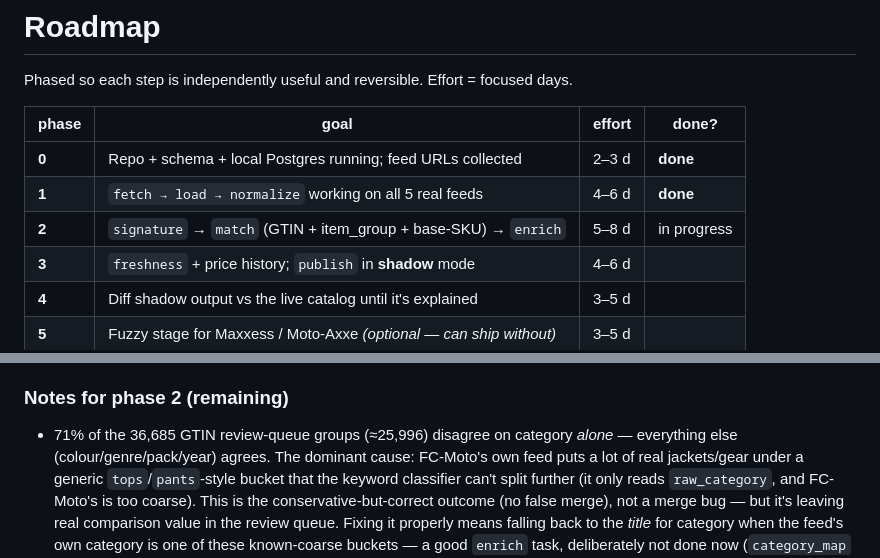
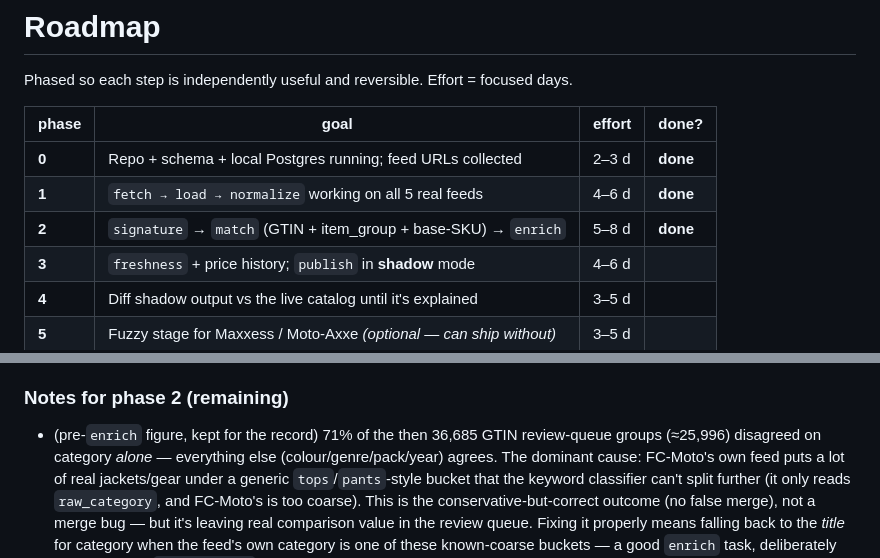
Before and after one commit to Chad-zen/motocomparo-pipeline, a Markdown page: docs/roadmap.md, 2 parts joined by grey strips. GitHub-like rendering.

```diff
--- a/docs/roadmap.md
+++ b/docs/roadmap.md
@@ -6,7 +6,7 @@ Phased so each step is independently useful and reversible. Effort = focused day
 |---|---|---|---|
 | **0** | Repo + schema + local Postgres running; feed URLs collected | 2–3 d | **done** |
 | **1** | `fetch → load → normalize` working on all 5 real feeds | 4–6 d | **done** |
-| **2** | `signature` → `match` (GTIN + item_group + base-SKU) → `enrich` | 5–8 d | in progress |
+| **2** | `signature` → `match` (GTIN + item_group + base-SKU) → `enrich` | 5–8 d | **done** |
 | **3** | `freshness` + price history; `publish` in **shadow** mode | 4–6 d | |
 | **4** | Diff shadow output vs the live catalog until it's explained | 3–5 d | |
 | **5** | Fuzzy stage for Maxxess / Moto-Axxe *(optional — can ship without)* | 3–5 d | |
@@ -237,7 +305,8 @@ mega-merges and still catches real apparel. Either way the action should be
 
 ### Notes for phase 2 (remaining)
 
-- 71% of the 36,685 GTIN review-queue groups (≈25,996) disagree on category
+- (pre-`enrich` figure, kept for the record) 71% of the then 36,685 GTIN
+  review-queue groups (≈25,996) disagreed on category
   *alone* — everything else (colour/genre/pack/year) agrees. The dominant
   cause: FC-Moto's own feed puts a lot of real jackets/gear under a generic
   `tops`/`pants`-style bucket that the keyword classifier can't split
```
Also changed, not shown: other parts of docs/roadmap.md (+70 -2 lines).
